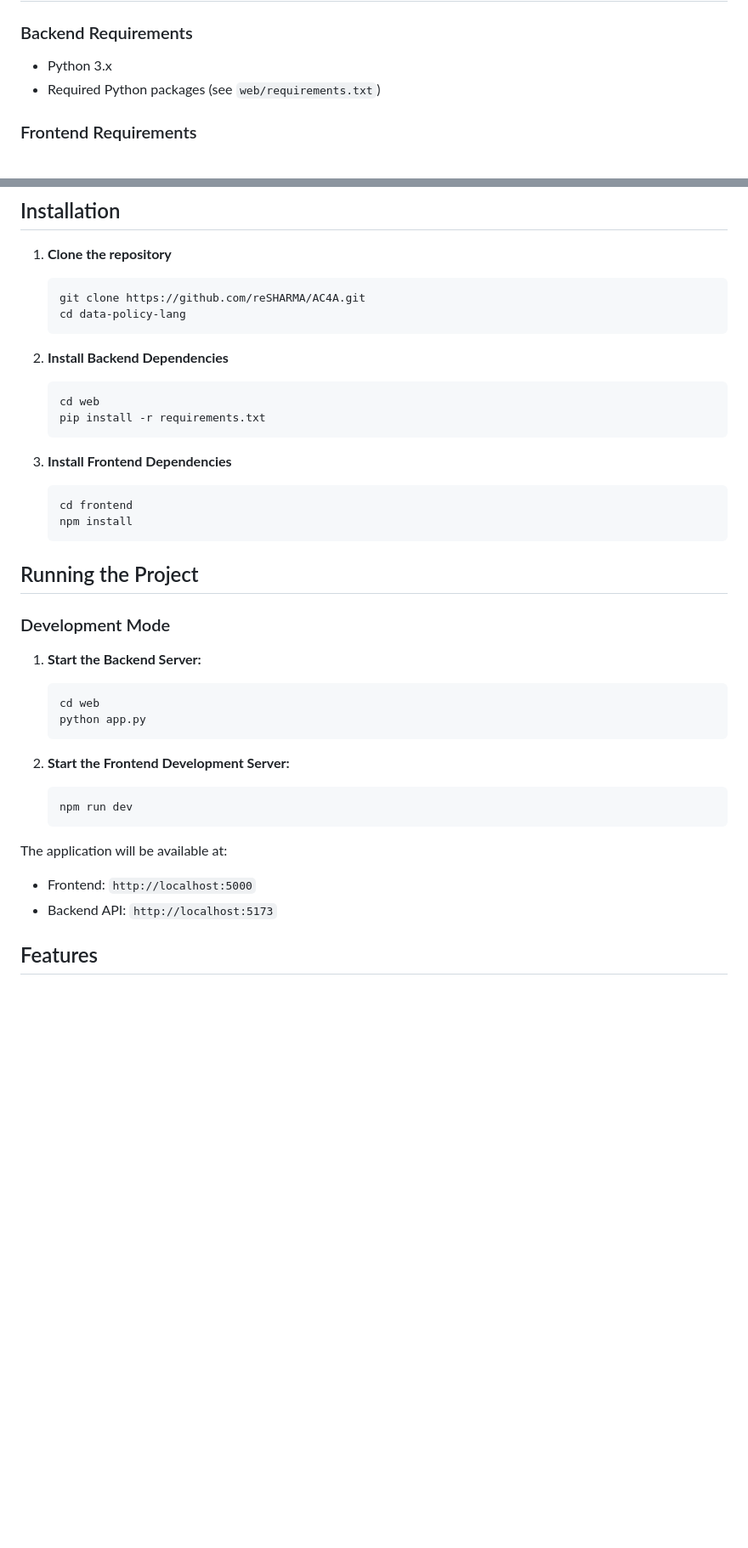
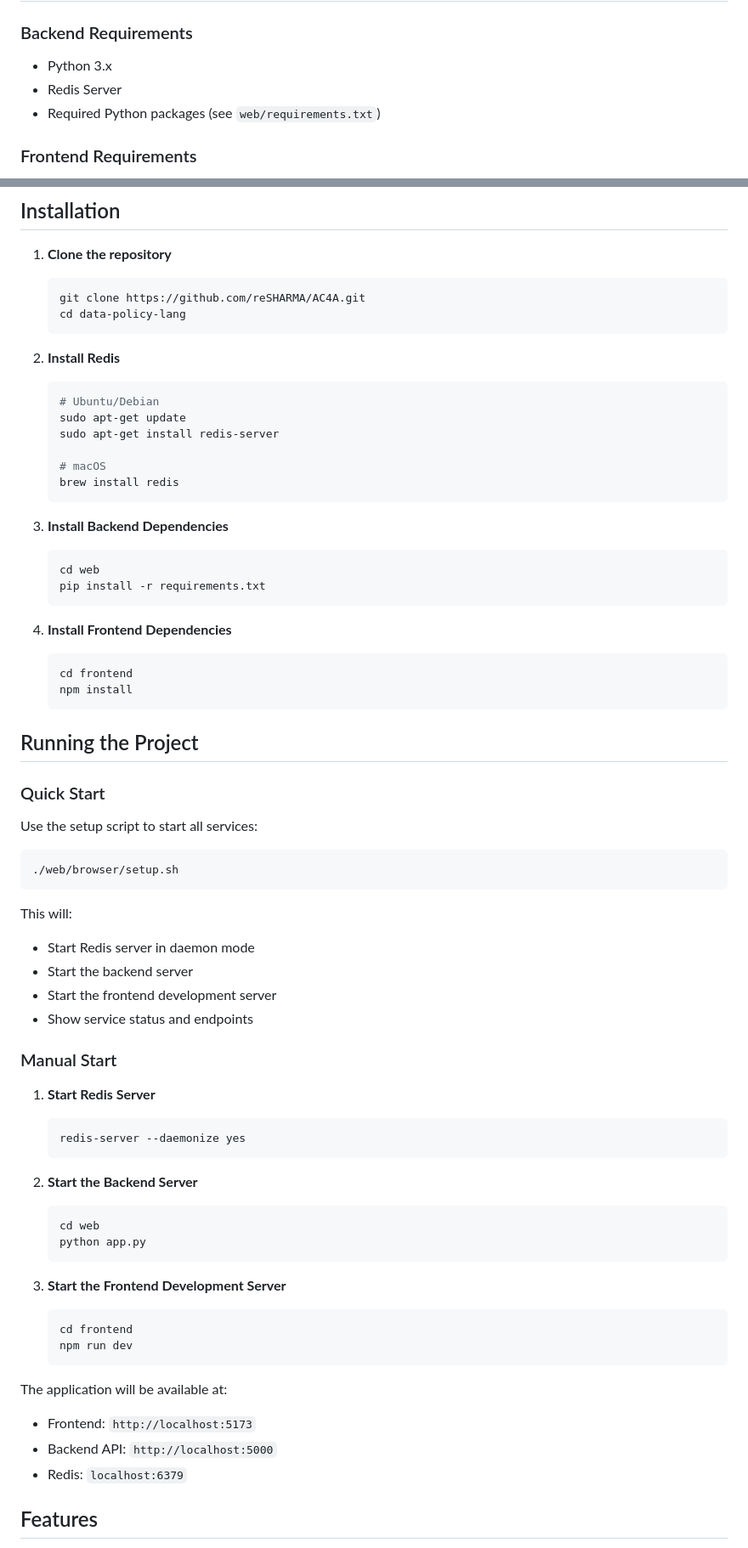
Before and after one commit to reSHARMA/AC4A, a Markdown page: README.md, 2 parts joined by grey strips. Shown at 85% size. Rendered like a GitHub page; blank space fills up the shorter version.

Commit message:
Update README to include Redis server installation and quick start instructions

````diff
--- a/README.md
+++ b/README.md
@@ -37,6 +37,7 @@ Example tasks for these applications can be found in `tasks.md`, which contains
 
 ### Backend Requirements
 - Python 3.x
+- Redis Server
 - Required Python packages (see `web/requirements.txt`)
 
 ### Frontend Requirements
@@ -51,13 +52,23 @@ Example tasks for these applications can be found in `tasks.md`, which contains
    cd data-policy-lang
    ```
 
-2. **Install Backend Dependencies**
+2. **Install Redis**
+   ```bash
+   # Ubuntu/Debian
+   sudo apt-get update
+   sudo apt-get install redis-server
+
+   # macOS
+   brew install redis
+   ```
+
+3. **Install Backend Dependencies**
    ```bash
    cd web
    pip install -r requirements.txt
    ```
 
-3. **Install Frontend Dependencies**
+4. **Install Frontend Dependencies**
    ```bash
    cd frontend
    npm install
@@ -65,22 +76,41 @@ Example tasks for these applications can be found in `tasks.md`, which contains
 
 ## Running the Project
 
-### Development Mode
+### Quick Start
+Use the setup script to start all services:
+```bash
+./web/browser/setup.sh
+```
 
-1. **Start the Backend Server:**
+This will:
+- Start Redis server in daemon mode
+- Start the backend server
+- Start the frontend development server
+- Show service status and endpoints
+
+### Manual Start
+
+1. **Start Redis Server**
+   ```bash
+   redis-server --daemonize yes
+   ```
+
+2. **Start the Backend Server**
    ```bash
    cd web
    python app.py
    ```
 
-2. **Start the Frontend Development Server:**
+3. **Start the Frontend Development Server**
    ```bash
+   cd frontend
    npm run dev
    ```
 
 The application will be available at:
-- Frontend: `http://localhost:5000`
-- Backend API: `http://localhost:5173`
+- Frontend: `http://localhost:5173`
+- Backend API: `http://localhost:5000`
+- Redis: `localhost:6379`
 
 ## Features
 
````
Also changed, not shown: other parts of README.md (+2 -11 lines).
